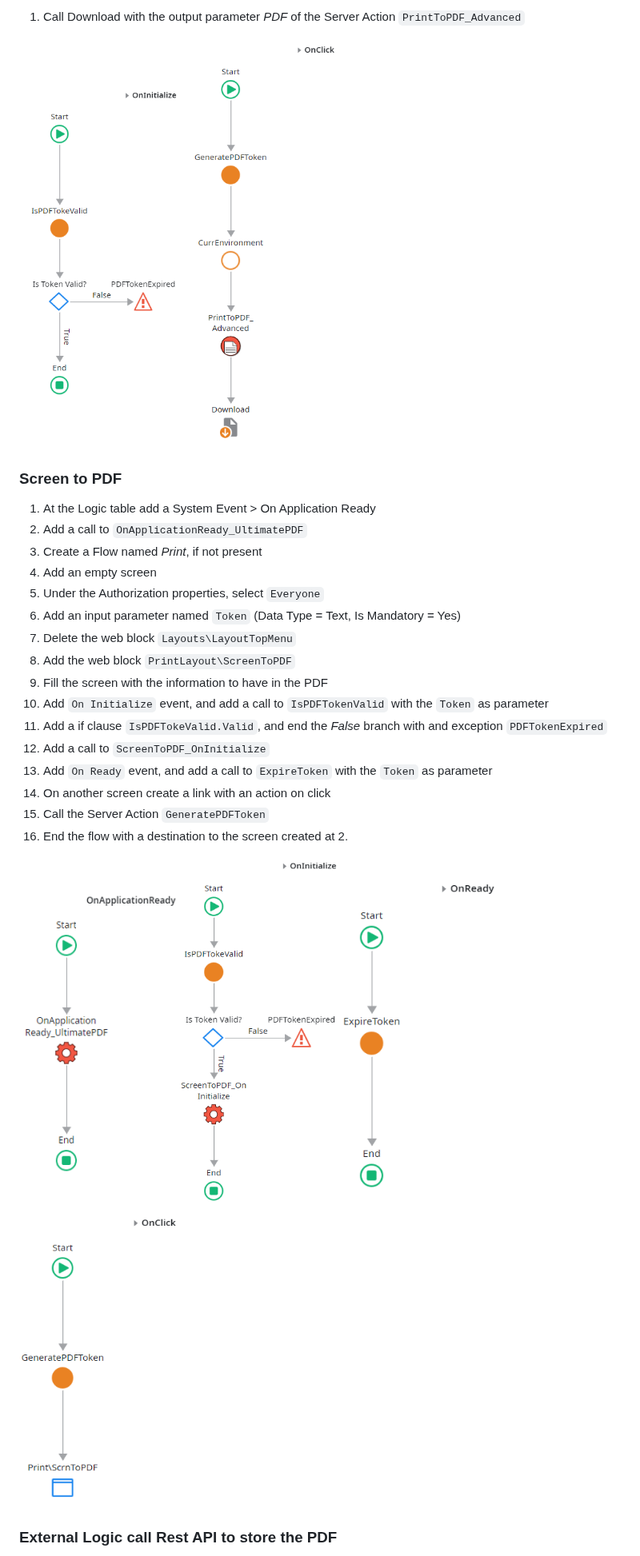
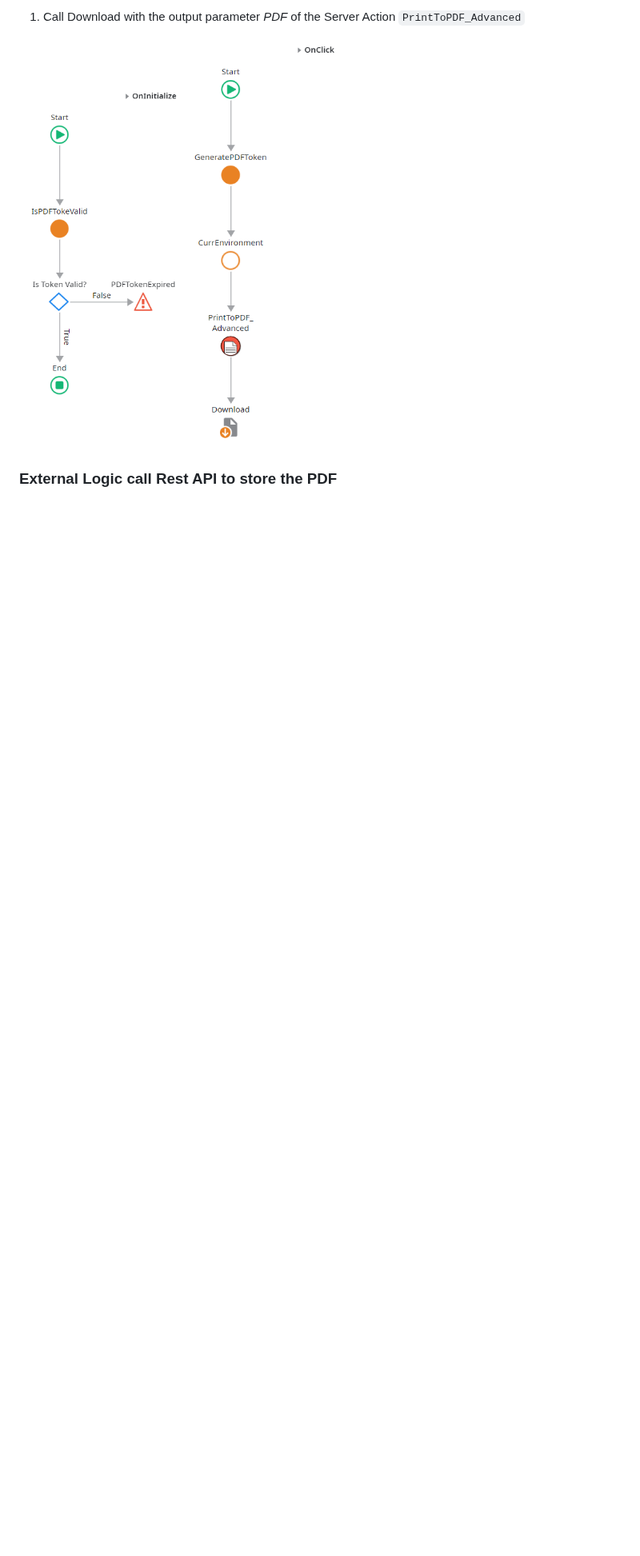
Before and after one commit to OutSystems/UltimatePDF-ExternalLogic, a Markdown page: README.md, the part around one of its changes. Shown at 80% size. Rendered like a GitHub page; blank space fills up the shorter version.

```diff
--- a/README.md
+++ b/README.md
@@ -169,27 +169,6 @@ In the instructions bellow we will assume that the application that is generatin
 
 <img src="images/OnInitialize.png" width="200" height="auto"/><img src="images/OnClick.png" width="200" height="auto"/>
 
-### Screen to PDF
-
-1. At the Logic table add a System Event > On Application Ready
-1. Add a call to `OnApplicationReady_UltimatePDF`
-1. Create a Flow named *Print*, if not present
-1. Add an empty screen
-1. Under the Authorization properties, select `Everyone`
-1. Add an input parameter named `Token` (Data Type = Text, Is Mandatory = Yes)
-1. Delete the web block `Layouts\LayoutTopMenu`
-1. Add the web block `PrintLayout\ScreenToPDF`
-1. Fill the screen with the information to have in the PDF
-1. Add `On Initialize` event, and add a call to `IsPDFTokenValid` with the `Token` as parameter
-1. Add a if clause `IsPDFTokeValid.Valid`, and end the *False* branch with and exception `PDFTokenExpired`
-1. Add a call to `ScreenToPDF_OnInitialize`
-1. Add `On Ready` event, and add a call to `ExpireToken` with the `Token` as parameter
-1. On another screen create a link with an action on click
-1. Call the Server Action `GeneratePDFToken`
-1. End the flow with a destination to the screen created at 2.
-
-<img src="images/OnApplicationReadyScreen.png" width="200" height="auto"/><img src="images/OnInitializeScreen.png" width="200" height="auto"/><img src="images/OnReadyScreen.png" width="200" height="auto"/><img src="images/OnClickScreen.png" width="200" height="auto"/>
-
 ### External Logic call Rest API to store the PDF
 
 The Template_UltimatePDF already creates a REST API named *pdf* with two methods *Store* and *StoreLogs*. The external logic expects the REST API to be implemented as POST methods with binary data as the body of the request. The API call uses the `Token` parameter as an authorization header.
```
Also changed, not shown: other parts of README.md (+3 -0 lines), images/ServerRequestTimeout.png (added), images/TimeoutTrace.png (added).
